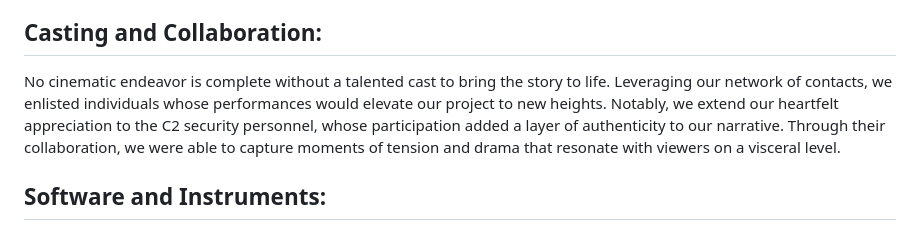
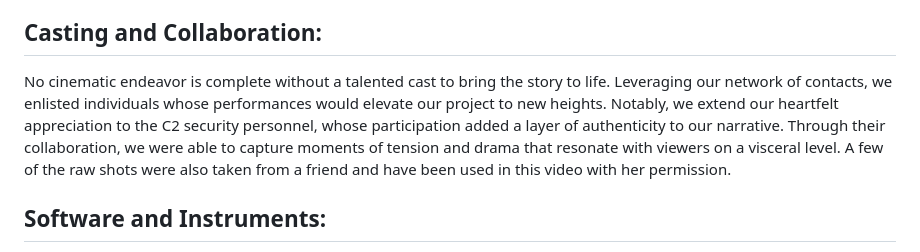
Before and after one commit to TheViision/music_assignment.github.io, a Markdown page: README.md, the part around the change. GitHub-like rendering.

```diff
--- a/README.md
+++ b/README.md
@@ -31,7 +31,7 @@ Video editing is one of the crucial parts of our project. We compiled the shots
 ## Web Development:
 Web development for this project was smoother than before, thanks to our clear vision from the start. Our team chose a distinctive design blending the urgency of Amber alerts with the clear visibility of wet floor signs. This approach led to the implementation of an eye-catching warning popup that engages users immediately upon their arrival at the site. After closing the popup, users find a coherent color scheme that enhances the website's aesthetic and aligns with the video's storyline. This integration of visual elements not only creates a seamless user experience but also deepens audience engagement by drawing them into the narrative from the first interaction.
 ## Casting and Collaboration:
-No cinematic endeavor is complete without a talented cast to bring the story to life. Leveraging our network of contacts, we enlisted individuals whose performances would elevate our project to new heights. Notably, we extend our heartfelt appreciation to the C2 security personnel, whose participation added a layer of authenticity to our narrative. Through their collaboration, we were able to capture moments of tension and drama that resonate with viewers on a visceral level.
+No cinematic endeavor is complete without a talented cast to bring the story to life. Leveraging our network of contacts, we enlisted individuals whose performances would elevate our project to new heights. Notably, we extend our heartfelt appreciation to the C2 security personnel, whose participation added a layer of authenticity to our narrative. Through their collaboration, we were able to capture moments of tension and drama that resonate with viewers on a visceral level. A few of the raw shots were also taken from a friend and have been used in this video with her permission.
 ## Software and Instruments:
 1. iPhone
 2. iMovie
```
